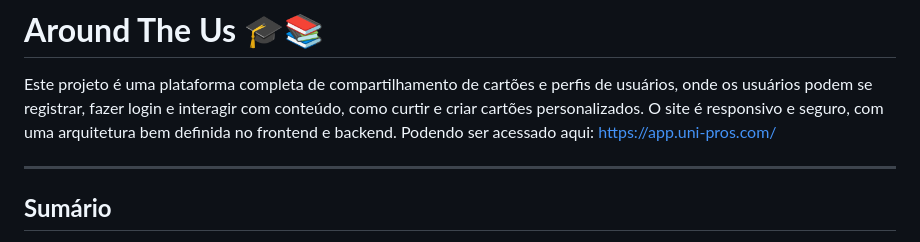
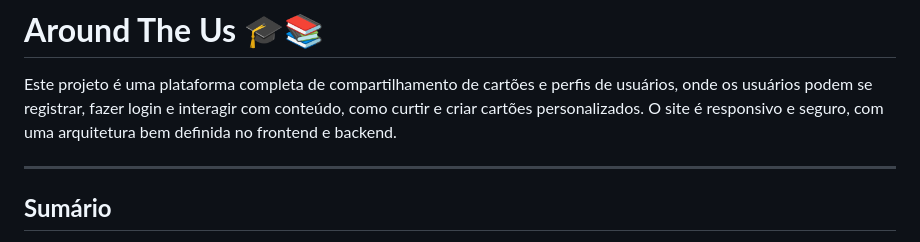
Before and after one commit to iorecode/web_project_api_full, a Markdown page: README.md, the part around the change. Rendered like a GitHub page.

```diff
--- a/README.md
+++ b/README.md
@@ -5,8 +5,6 @@
 # **Around The Us** 🎓📚
 
 Este projeto é uma plataforma completa de compartilhamento de cartões e perfis de usuários, onde os usuários podem se registrar, fazer login e interagir com conteúdo, como curtir e criar cartões personalizados. O site é responsivo e seguro, com uma arquitetura bem definida no frontend e backend.
-Podendo ser acessado aqui:
-https://app.uni-pros.com/
 
 ---
 
```
